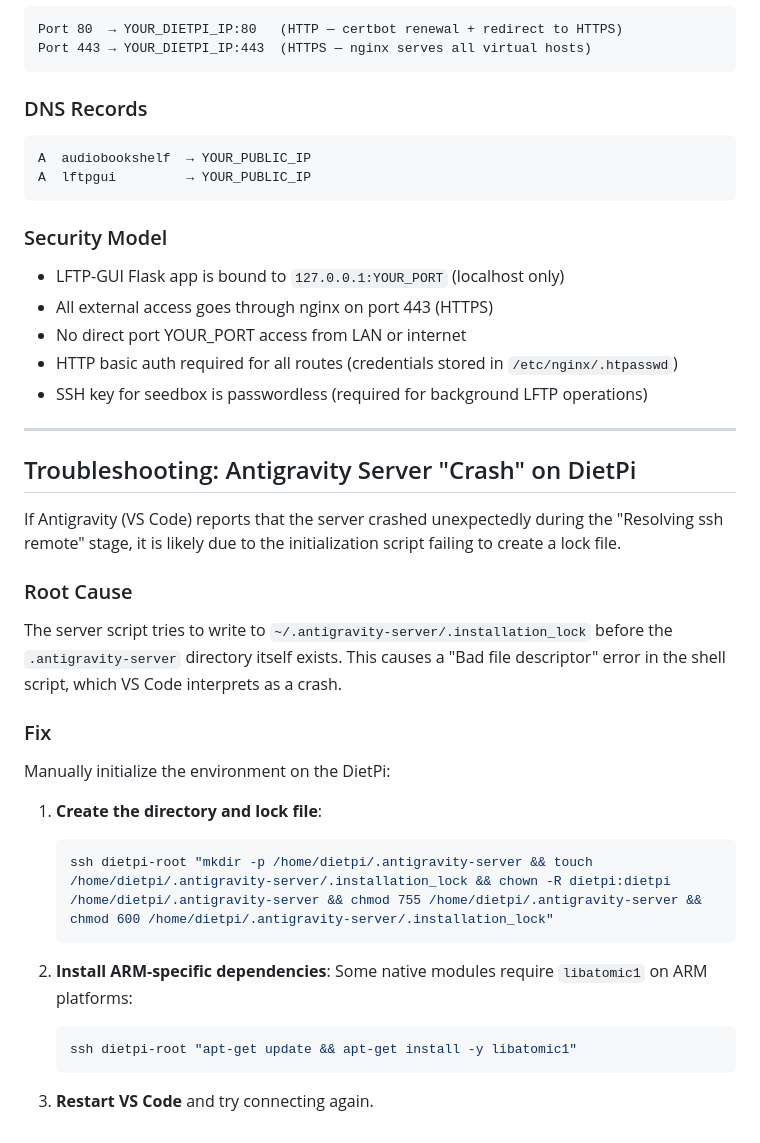
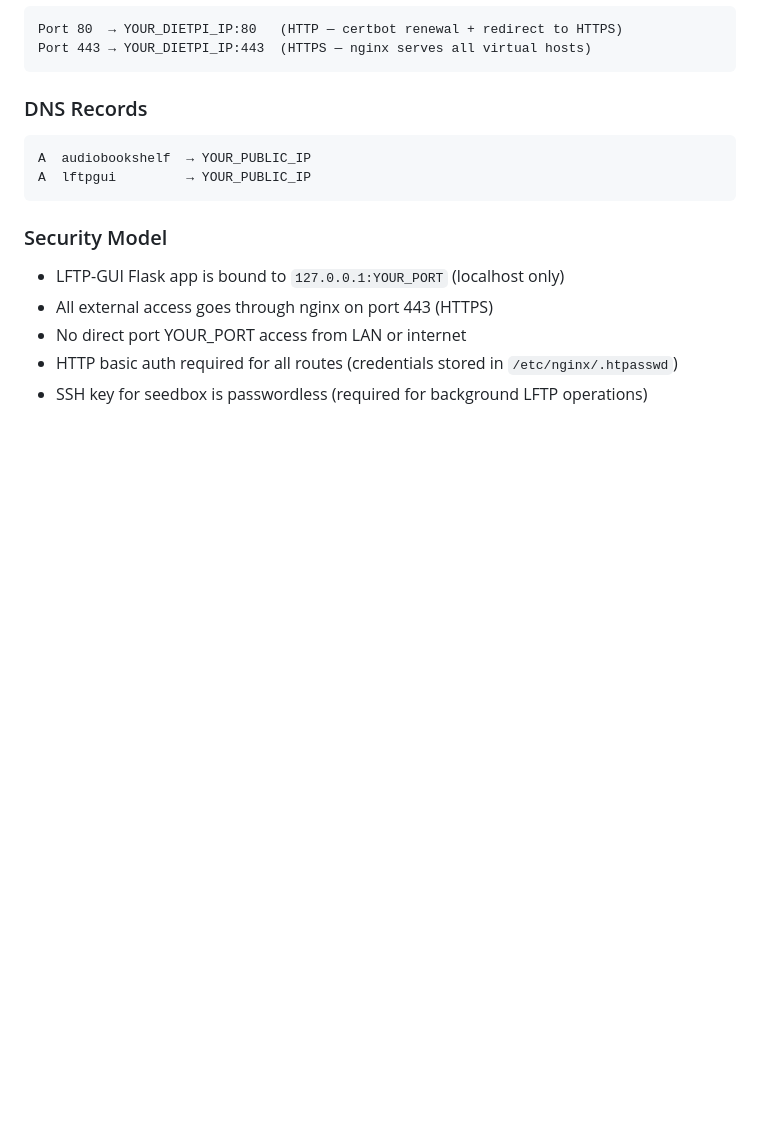
Before and after one commit to onelostmuppet/LFTP-GUI, a Markdown page: DIETPI_SETUP.md, the part around the change. Rendered like a GitHub page; blank space fills up the shorter version.

````diff
--- a/DIETPI_SETUP.md
+++ b/DIETPI_SETUP.md
@@ -426,28 +426,3 @@ A  lftpgui         → YOUR_PUBLIC_IP
 - No direct port YOUR_PORT access from LAN or internet
 - HTTP basic auth required for all routes (credentials stored in `/etc/nginx/.htpasswd`)
 - SSH key for seedbox is passwordless (required for background LFTP operations)
-
----
-
-## Troubleshooting: Antigravity Server "Crash" on DietPi
-
-If Antigravity (VS Code) reports that the server crashed unexpectedly during the "Resolving ssh remote" stage, it is likely due to the initialization script failing to create a lock file.
-
-### Root Cause
-The server script tries to write to `~/.antigravity-server/.installation_lock` before the `.antigravity-server` directory itself exists. This causes a "Bad file descriptor" error in the shell script, which VS Code interprets as a crash.
-
-### Fix
-Manually initialize the environment on the DietPi:
-
-1. **Create the directory and lock file**:
-   ```bash
-   ssh dietpi-root "mkdir -p /home/dietpi/.antigravity-server && touch /home/dietpi/.antigravity-server/.installation_lock && chown -R dietpi:dietpi /home/dietpi/.antigravity-server && chmod 755 /home/dietpi/.antigravity-server && chmod 600 /home/dietpi/.antigravity-server/.installation_lock"
-   ```
-
-2. **Install ARM-specific dependencies**:
-   Some native modules require `libatomic1` on ARM platforms:
-   ```bash
-   ssh dietpi-root "apt-get update && apt-get install -y libatomic1"
-   ```
-
-3. **Restart VS Code** and try connecting again.
````
